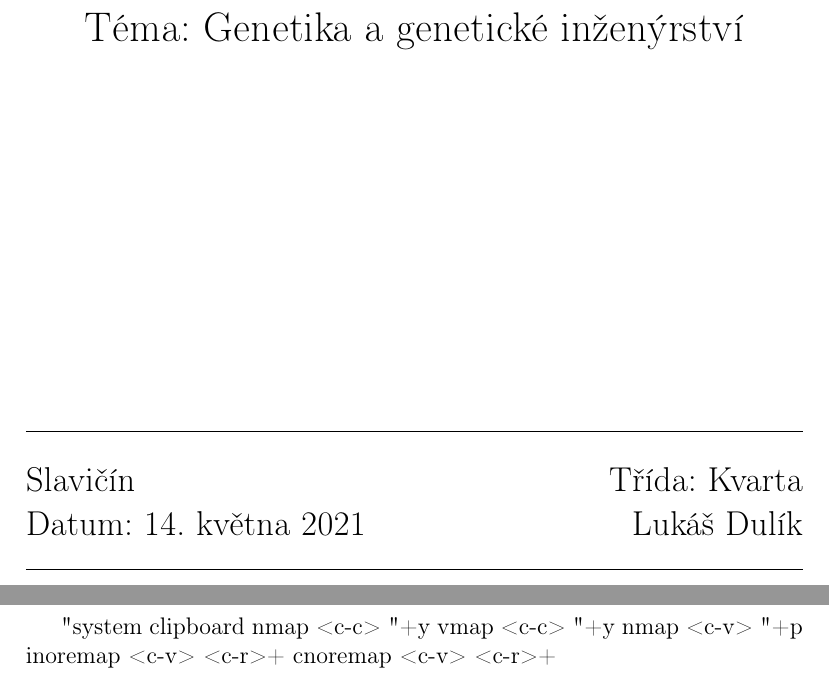
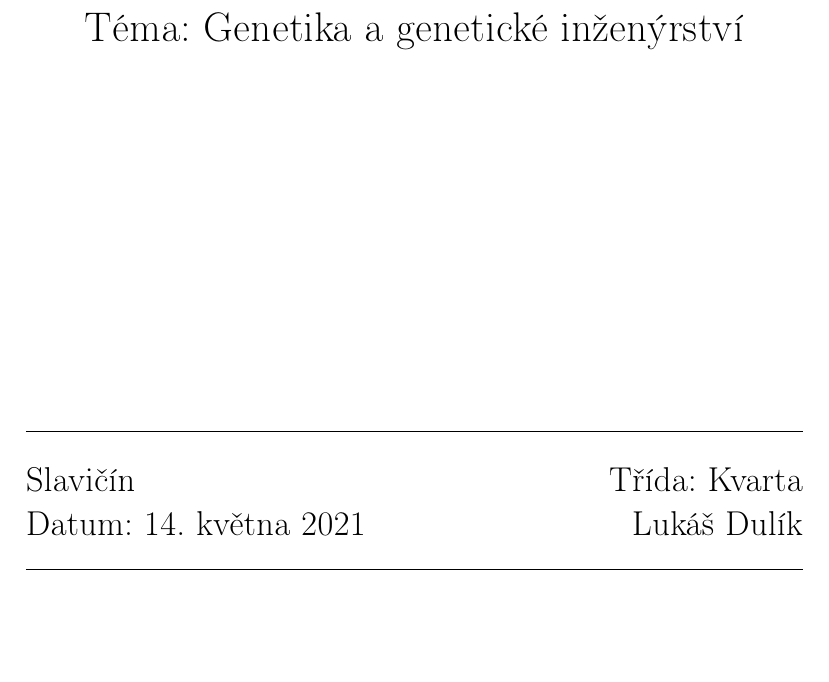
Before and after one commit to kukosek/rocnikovka, a LaTeX book (geneticke-inzenyrstvi.tex): two parts of pages 1 and 2 of 12 before the commit and part of page 1 of 11 after it, the two joined at a grey line, cut so that both start at the same text, the shorter picture padded with empty space. Compiled offline with pdfLaTeX.

Commit message:
delete nonsense

```diff
--- a/geneticke-inzenyrstvi.tex
+++ b/geneticke-inzenyrstvi.tex
@@ -99,13 +99,6 @@
 
 \end{titlepage}
 
-" system clipboard
-nmap <c-c> "+y
-vmap <c-c> "+y
-nmap <c-v> "+p
-inoremap <c-v> <c-r>+
-cnoremap <c-v> <c-r>+
-
 \newpage
 \thispagestyle{empty}
 \mbox{}
```
